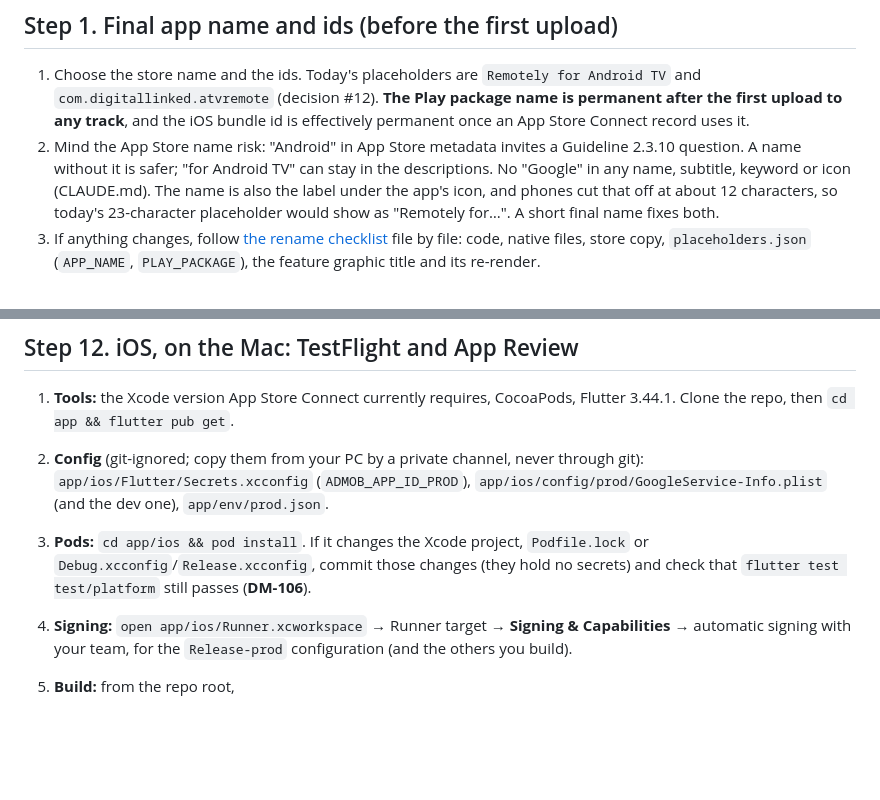
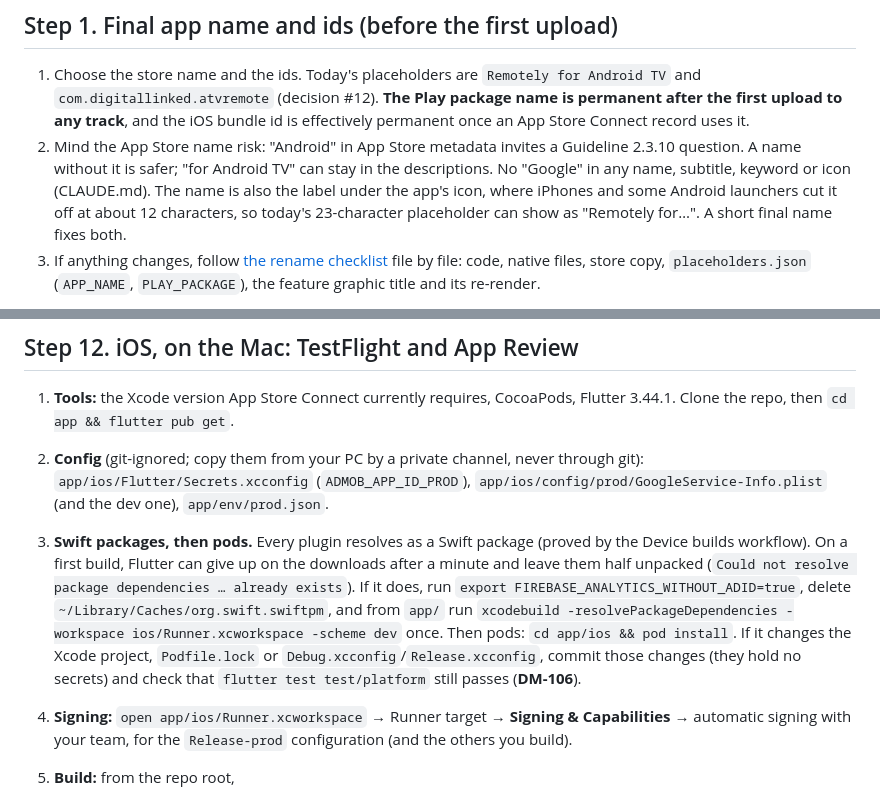
Before and after one commit to digitallinked/androidtv-remotecontrol, a Markdown page: docs/release/runbook.md, 2 parts joined by grey strips. GitHub-like rendering; blank space fills up the shorter version.

```diff
--- a/docs/release/runbook.md
+++ b/docs/release/runbook.md
@@ -23,7 +23,7 @@ The ordered path from accounts to a staged production rollout on Google Play and
 ## Step 1. Final app name and ids (before the first upload)
 
 1. Choose the store name and the ids. Today's placeholders are `Remotely for Android TV` and `com.digitallinked.atvremote` (decision #12). **The Play package name is permanent after the first upload to any track**, and the iOS bundle id is effectively permanent once an App Store Connect record uses it.
-2. Mind the App Store name risk: "Android" in App Store metadata invites a Guideline 2.3.10 question. A name without it is safer; "for Android TV" can stay in the descriptions. No "Google" in any name, subtitle, keyword or icon (CLAUDE.md). The name is also the label under the app's icon, and phones cut that off at about 12 characters, so today's 23-character placeholder would show as "Remotely for…". A short final name fixes both.
+2. Mind the App Store name risk: "Android" in App Store metadata invites a Guideline 2.3.10 question. A name without it is safer; "for Android TV" can stay in the descriptions. No "Google" in any name, subtitle, keyword or icon (CLAUDE.md). The name is also the label under the app's icon, where iPhones and some Android launchers cut it off at about 12 characters, so today's 23-character placeholder can show as "Remotely for…". A short final name fixes both.
 3. If anything changes, follow [the rename checklist](rename-checklist.md) file by file: code, native files, store copy, `placeholders.json` (`APP_NAME`, `PLAY_PACKAGE`), the feature graphic title and its re-render.
 
 **Verify:** `powershell -File tool/check.ps1` ends with `All checks passed.` (`rename_checklist_names_every_file_that_holds_the_name_or_id` keeps the checklist complete), and `cd app; flutter test test/release` passes.
@@ -199,7 +199,7 @@ The script is [tool/release.ps1](../../tool/release.ps1) ([tool/release.sh](../.
 
 1. **Tools:** the Xcode version App Store Connect currently requires, CocoaPods, Flutter 3.44.1. Clone the repo, then `cd app && flutter pub get`.
 2. **Config** (git-ignored; copy them from your PC by a private channel, never through git): `app/ios/Flutter/Secrets.xcconfig` (`ADMOB_APP_ID_PROD`), `app/ios/config/prod/GoogleService-Info.plist` (and the dev one), `app/env/prod.json`.
-3. **Pods:** `cd app/ios && pod install`. If it changes the Xcode project, `Podfile.lock` or `Debug.xcconfig`/`Release.xcconfig`, commit those changes (they hold no secrets) and check that `flutter test test/platform` still passes (**DM-106**).
+3. **Swift packages, then pods.** Every plugin resolves as a Swift package (proved by the Device builds workflow). On a first build, Flutter can give up on the downloads after a minute and leave them half unpacked (`Could not resolve package dependencies … already exists`). If it does, run `export FIREBASE_ANALYTICS_WITHOUT_ADID=true`, delete `~/Library/Caches/org.swift.swiftpm`, and from `app/` run `xcodebuild -resolvePackageDependencies -workspace ios/Runner.xcworkspace -scheme dev` once. Then pods: `cd app/ios && pod install`. If it changes the Xcode project, `Podfile.lock` or `Debug.xcconfig`/`Release.xcconfig`, commit those changes (they hold no secrets) and check that `flutter test test/platform` still passes (**DM-106**).
 4. **Signing:** `open app/ios/Runner.xcworkspace` → Runner target → **Signing & Capabilities** → automatic signing with your team, for the `Release-prod` configuration (and the others you build).
 5. **Build:** from the repo root,
 
```
Also changed, not shown: docs/release/rename-checklist.md (+3 -2 lines).
